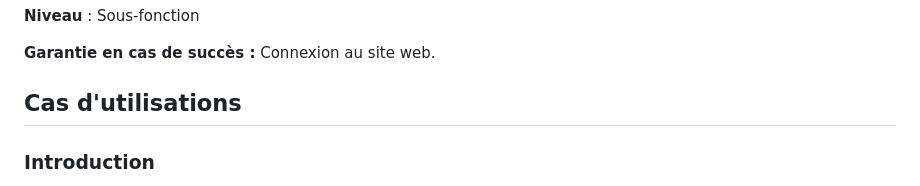
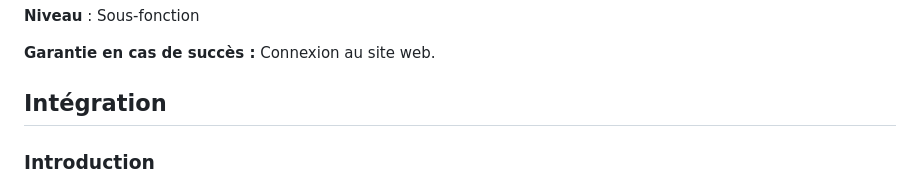
Before and after one commit to p6nj/Macrosoft-Helpdesk, a Markdown page: doc/Annexe3_Spec.md, the part around the change. Rendered like a GitHub page.

Commit message:
fix (Annexe 3): Erreur de titre;

```diff
--- a/doc/Annexe3_Spec.md
+++ b/doc/Annexe3_Spec.md
@@ -154,7 +154,7 @@ La page d'inscription doit contenir :
 
 **Garantie en cas de succès :** Connexion au site web.
 
-## <a id="part5"></a>Cas d'utilisations
+## <a id="part5"></a>Intégration
 
 ### Introduction
 
```
